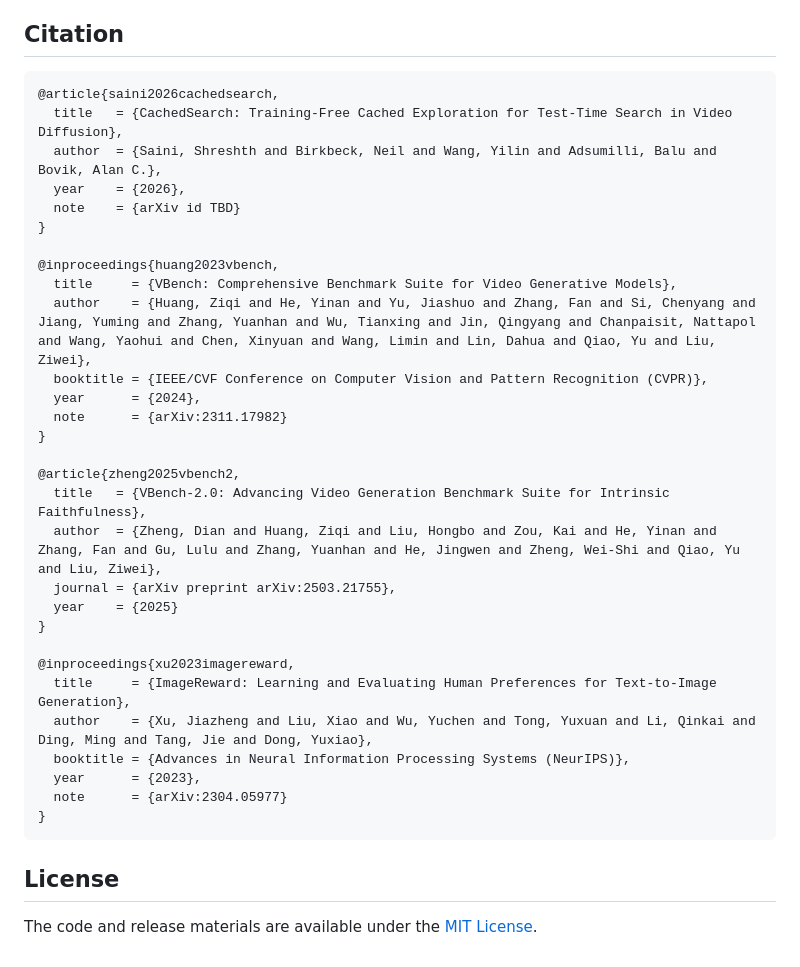
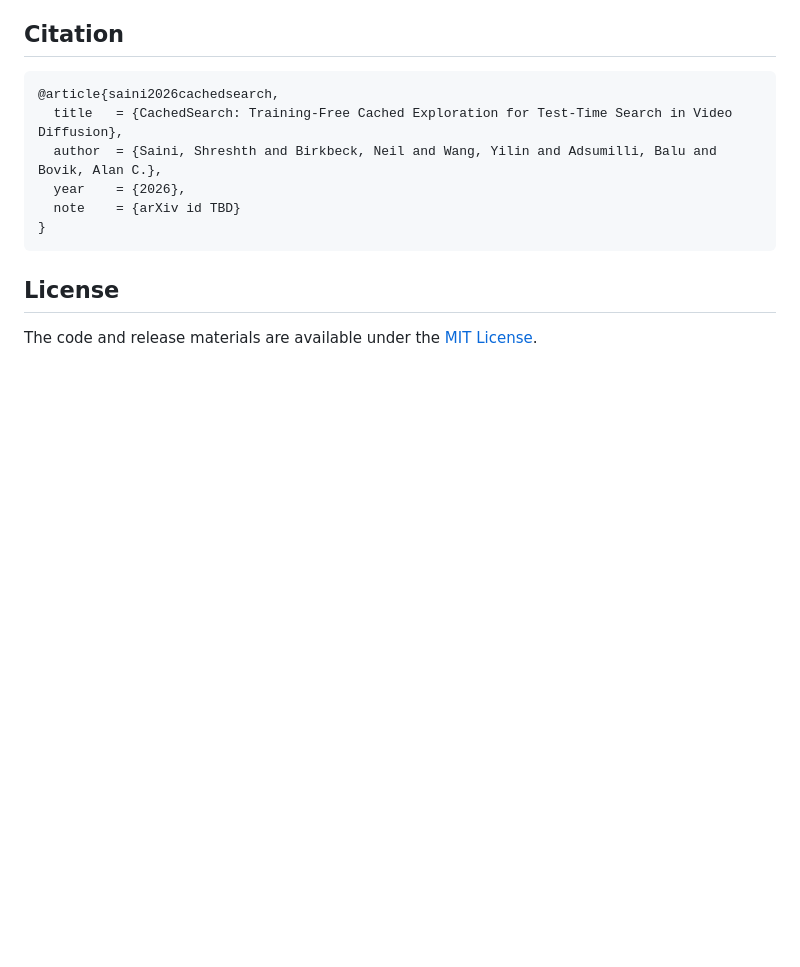
Before and after one commit to shreshthsaini/CachedSearch, a Markdown page: README.md, the part around the change. Drawn GitHub-style; blank space fills up the shorter version.

Commit message:
Citation section: our paper only

````diff
--- a/README.md
+++ b/README.md
@@ -113,29 +113,6 @@ We sincerely thank the authors and open-source teams whose models, acceleration
   year    = {2026},
   note    = {arXiv id TBD}
 }
-
-@inproceedings{huang2023vbench,
-  title     = {VBench: Comprehensive Benchmark Suite for Video Generative Models},
-  author    = {Huang, Ziqi and He, Yinan and Yu, Jiashuo and Zhang, Fan and Si, Chenyang and Jiang, Yuming and Zhang, Yuanhan and Wu, Tianxing and Jin, Qingyang and Chanpaisit, Nattapol and Wang, Yaohui and Chen, Xinyuan and Wang, Limin and Lin, Dahua and Qiao, Yu and Liu, Ziwei},
-  booktitle = {IEEE/CVF Conference on Computer Vision and Pattern Recognition (CVPR)},
-  year      = {2024},
-  note      = {arXiv:2311.17982}
-}
-
-@article{zheng2025vbench2,
-  title   = {VBench-2.0: Advancing Video Generation Benchmark Suite for Intrinsic Faithfulness},
-  author  = {Zheng, Dian and Huang, Ziqi and Liu, Hongbo and Zou, Kai and He, Yinan and Zhang, Fan and Gu, Lulu and Zhang, Yuanhan and He, Jingwen and Zheng, Wei-Shi and Qiao, Yu and Liu, Ziwei},
-  journal = {arXiv preprint arXiv:2503.21755},
-  year    = {2025}
-}
-
-@inproceedings{xu2023imagereward,
-  title     = {ImageReward: Learning and Evaluating Human Preferences for Text-to-Image Generation},
-  author    = {Xu, Jiazheng and Liu, Xiao and Wu, Yuchen and Tong, Yuxuan and Li, Qinkai and Ding, Ming and Tang, Jie and Dong, Yuxiao},
-  booktitle = {Advances in Neural Information Processing Systems (NeurIPS)},
-  year      = {2023},
-  note      = {arXiv:2304.05977}
-}
 ```
 
 ## License
````
